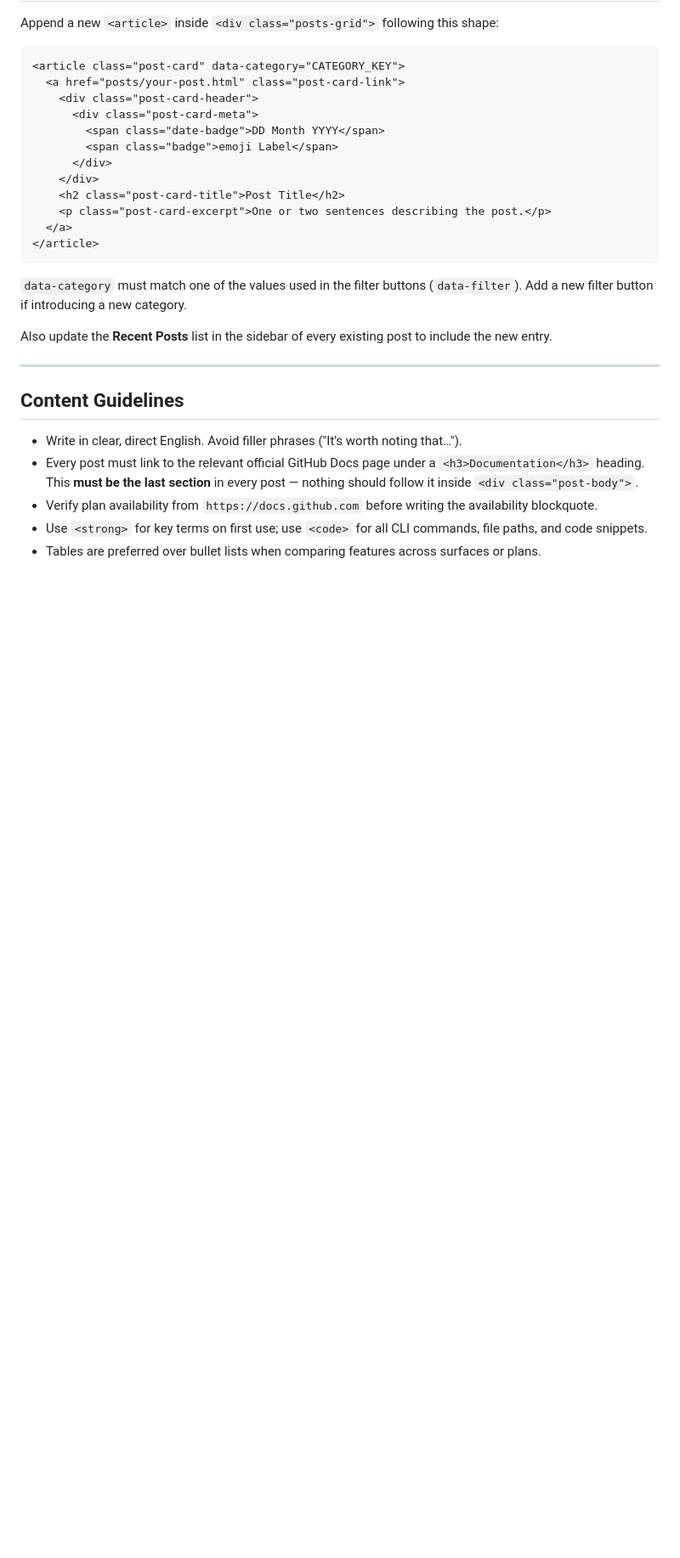
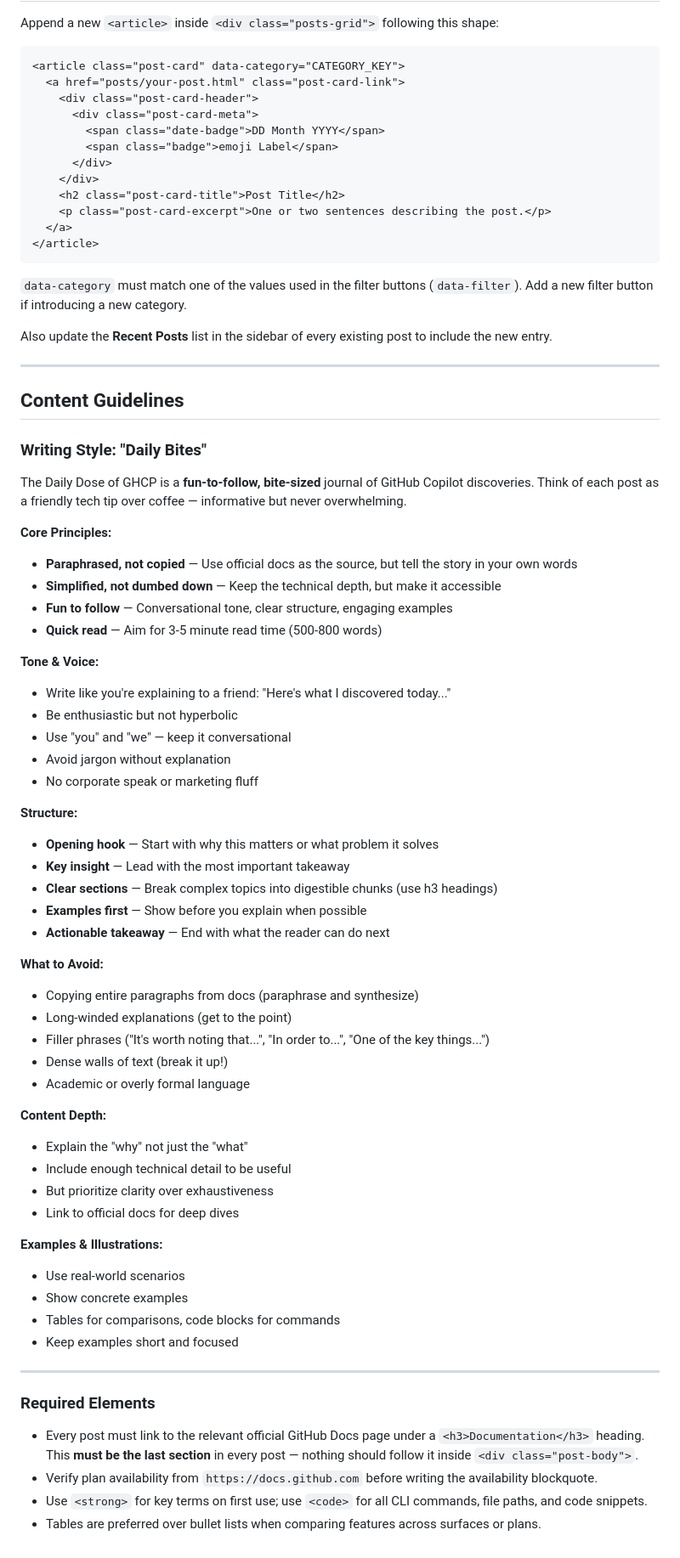
Before and after one commit to mburakunuvar/daily-does-of-ghcp, a Markdown page: .github/copilot-instructions.md, the part around the change. Shown at 85% size. Drawn GitHub-style; blank space fills up the shorter version.

```diff
--- a/.github/copilot-instructions.md
+++ b/.github/copilot-instructions.md
@@ -117,7 +117,53 @@ Also update the **Recent Posts** list in the sidebar of every existing post to i
 
 ## Content Guidelines
 
-- Write in clear, direct English. Avoid filler phrases ("It's worth noting that…").
+### Writing Style: "Daily Bites"
+
+The Daily Dose of GHCP is a **fun-to-follow, bite-sized** journal of GitHub Copilot discoveries. Think of each post as a friendly tech tip over coffee — informative but never overwhelming.
+
+**Core Principles:**
+- **Paraphrased, not copied** — Use official docs as the source, but tell the story in your own words
+- **Simplified, not dumbed down** — Keep the technical depth, but make it accessible
+- **Fun to follow** — Conversational tone, clear structure, engaging examples
+- **Quick read** — Aim for 3-5 minute read time (500-800 words)
+
+**Tone & Voice:**
+- Write like you're explaining to a friend: "Here's what I discovered today..."
+- Be enthusiastic but not hyperbolic
+- Use "you" and "we" — keep it conversational
+- Avoid jargon without explanation
+- No corporate speak or marketing fluff
+
+**Structure:**
+- **Opening hook** — Start with why this matters or what problem it solves
+- **Key insight** — Lead with the most important takeaway
+- **Clear sections** — Break complex topics into digestible chunks (use h3 headings)
+- **Examples first** — Show before you explain when possible
+- **Actionable takeaway** — End with what the reader can do next
+
+**What to Avoid:**
+- Copying entire paragraphs from docs (paraphrase and synthesize)
+- Long-winded explanations (get to the point)
+- Filler phrases ("It's worth noting that...", "In order to...", "One of the key things...")
+- Dense walls of text (break it up!)
+- Academic or overly formal language
+
+**Content Depth:**
+- Explain the "why" not just the "what"
+- Include enough technical detail to be useful
+- But prioritize clarity over exhaustiveness
+- Link to official docs for deep dives
+
+**Examples & Illustrations:**
+- Use real-world scenarios
+- Show concrete examples
+- Tables for comparisons, code blocks for commands
+- Keep examples short and focused
+
+---
+
+### Required Elements
+
 - Every post must link to the relevant official GitHub Docs page under a `<h3>Documentation</h3>` heading. This **must be the last section** in every post — nothing should follow it inside `<div class="post-body">`.
 - Verify plan availability from `https://docs.github.com` before writing the availability blockquote.
 - Use `<strong>` for key terms on first use; use `<code>` for all CLI commands, file paths, and code snippets.
```
Also changed, not shown: .github/prompts/blog-audit.prompt.md (+26 -6 lines), .github/prompts/newblog.prompt.md (+23 -2 lines).
